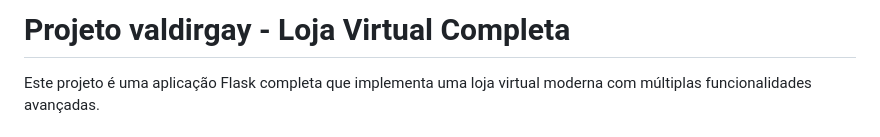
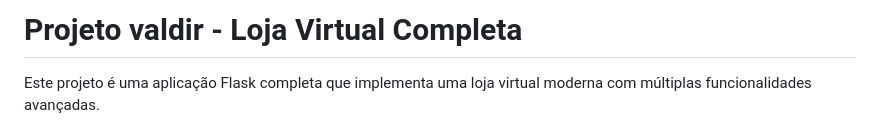
Before and after one commit to kaoly666/valdir, a Markdown page: README.md, the part around the change. GitHub-like rendering.

Commit message:
Update project name in README

```diff
--- a/README.md
+++ b/README.md
@@ -1,4 +1,4 @@
-# Projeto valdirgay - Loja Virtual Completa
+# Projeto valdir - Loja Virtual Completa
 
 Este projeto é uma aplicação Flask completa que implementa uma loja virtual moderna com múltiplas funcionalidades avançadas.
 
```
